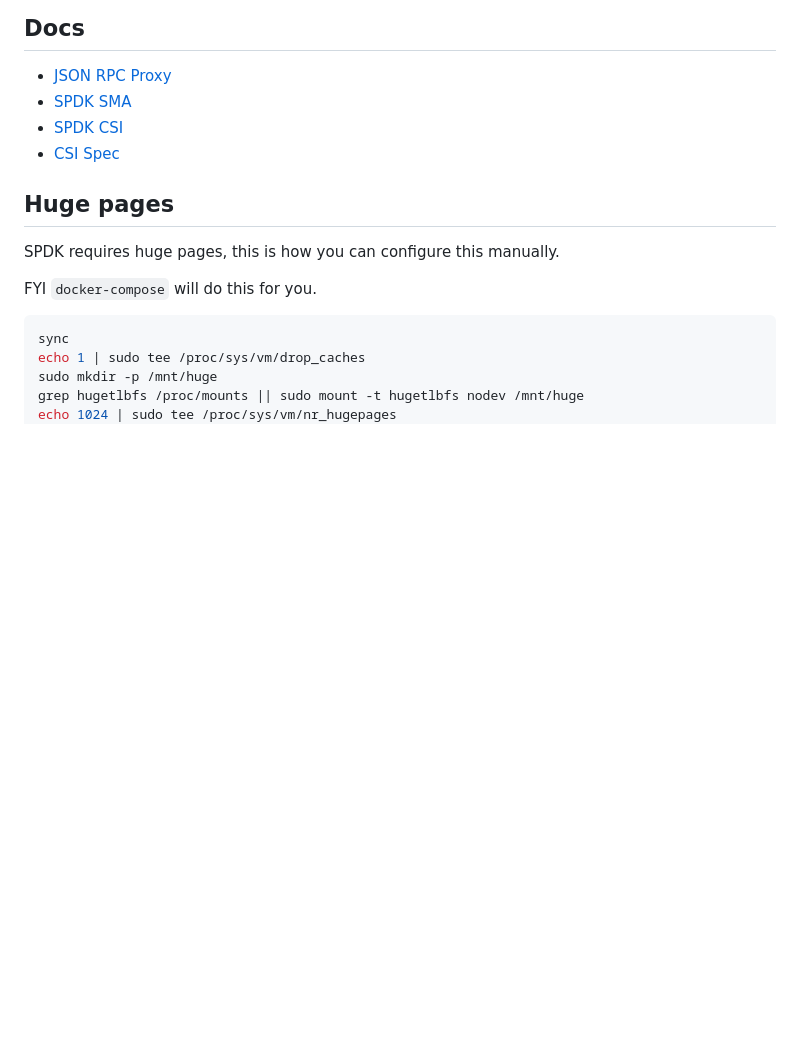
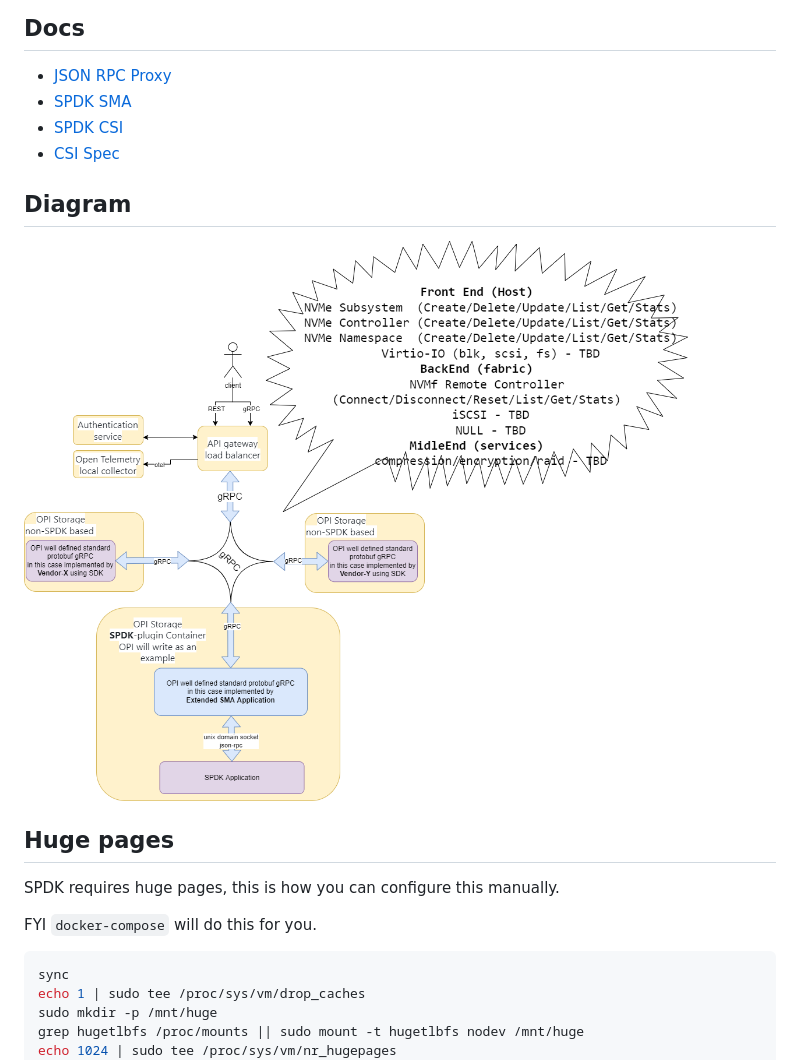
Before and after one commit to opiproject/opi-spdk-bridge, a Markdown page: README.md, the part around the change. GitHub-like rendering; pictures changed too: OPI-Storage-Layers-Detailed.png (added); blank space fills up the shorter version.

Commit message:
storage: add diagram
Signed-off-by: Boris Glimcher <Boris.Glimcher@emc.com>

```diff
--- a/README.md
+++ b/README.md
@@ -8,6 +8,10 @@ This is a simple spdk based storage PoC
 * [SPDK SMA](https://github.com/spdk/spdk/tree/master/python/spdk/sma)
 * [SPDK CSI](https://github.com/spdk/spdk-csi/blob/master/deploy/spdk/Dockerfile)
 * [CSI Spec](https://github.com/container-storage-interface/spec/blob/master/spec.md)
+
+## Diagram
+
+![OPI Storage PoC Components](OPI-Storage-Layers-Detailed.png)
 
 ## Huge pages
 
```
